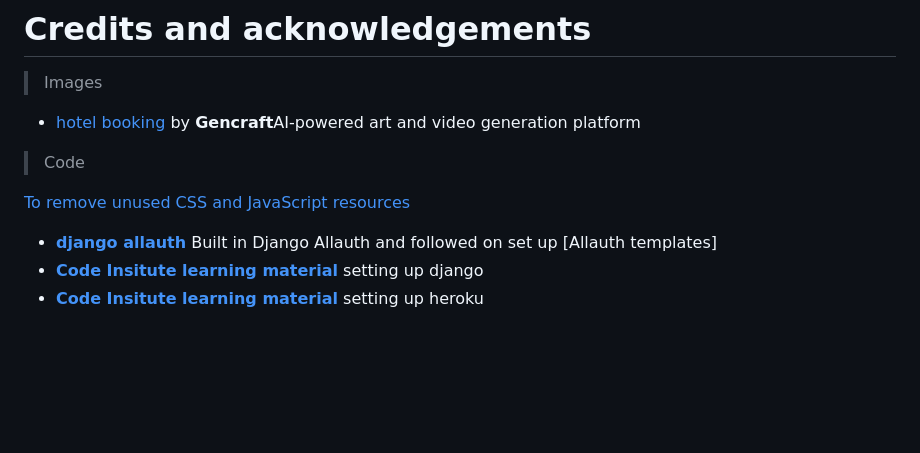
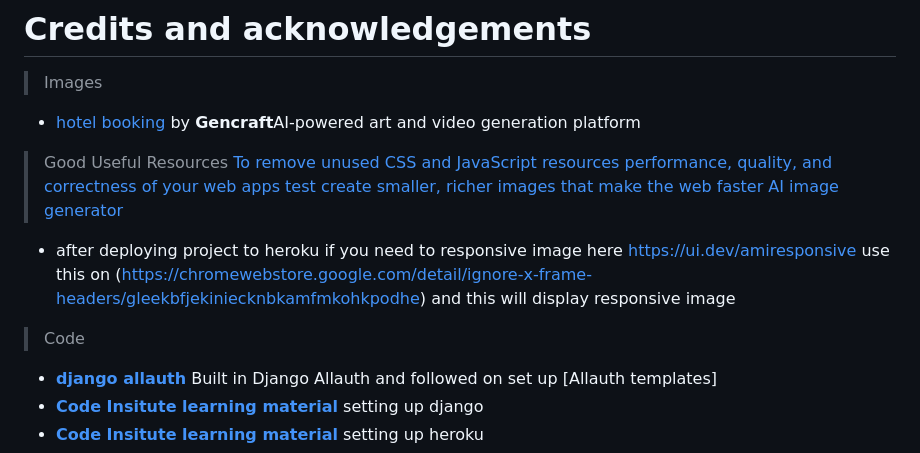
Before and after one commit to tugii21/Garnish, a Markdown page: README.md, the part around the change. GitHub-like rendering; blank space fills up the shorter version.

Commit message:
add useful eresource link to readme

```diff
--- a/README.md
+++ b/README.md
@@ -467,10 +467,19 @@ Open Your App:
 
 
 
+> Good Useful Resources
+[To remove unused CSS and JavaScript resources](https://developer.chrome.com/docs/devtools/coverage)
+[performance, quality, and correctness of your web apps test](https://chromewebstore.google.com/detail/lighthouse/blipmdconlkpinefehnmjammfjpmpbjk)
+[create smaller, richer images that make the web faster](https://developers.google.com/speed/webp#:~:text=WebP%20is%20a%20modern%20image,that%20make%20the%20web%20faster.)
+[AI image generator](https://gencraft.com/generate)
+- after deploying project to heroku if you need to responsive image here https://ui.dev/amiresponsive
+use this on (https://chromewebstore.google.com/detail/ignore-x-frame-headers/gleekbfjekiniecknbkamfmkohkpodhe)
+and this will display responsive image
+
 
 > Code
 
-[To remove unused CSS and JavaScript resources](https://developer.chrome.com/docs/devtools/coverage)
+
 - <b>[django allauth](https://learn.codeinstitute.net/)</b> Built in Django Allauth and followed on set up [Allauth templates]
 - <b>[Code Insitute learning material](https://learn.codeinstitute.net/)</b> setting up django
 - <b>[Code Insitute learning material](https://learn.codeinstitute.net/)</b> setting up heroku
```
